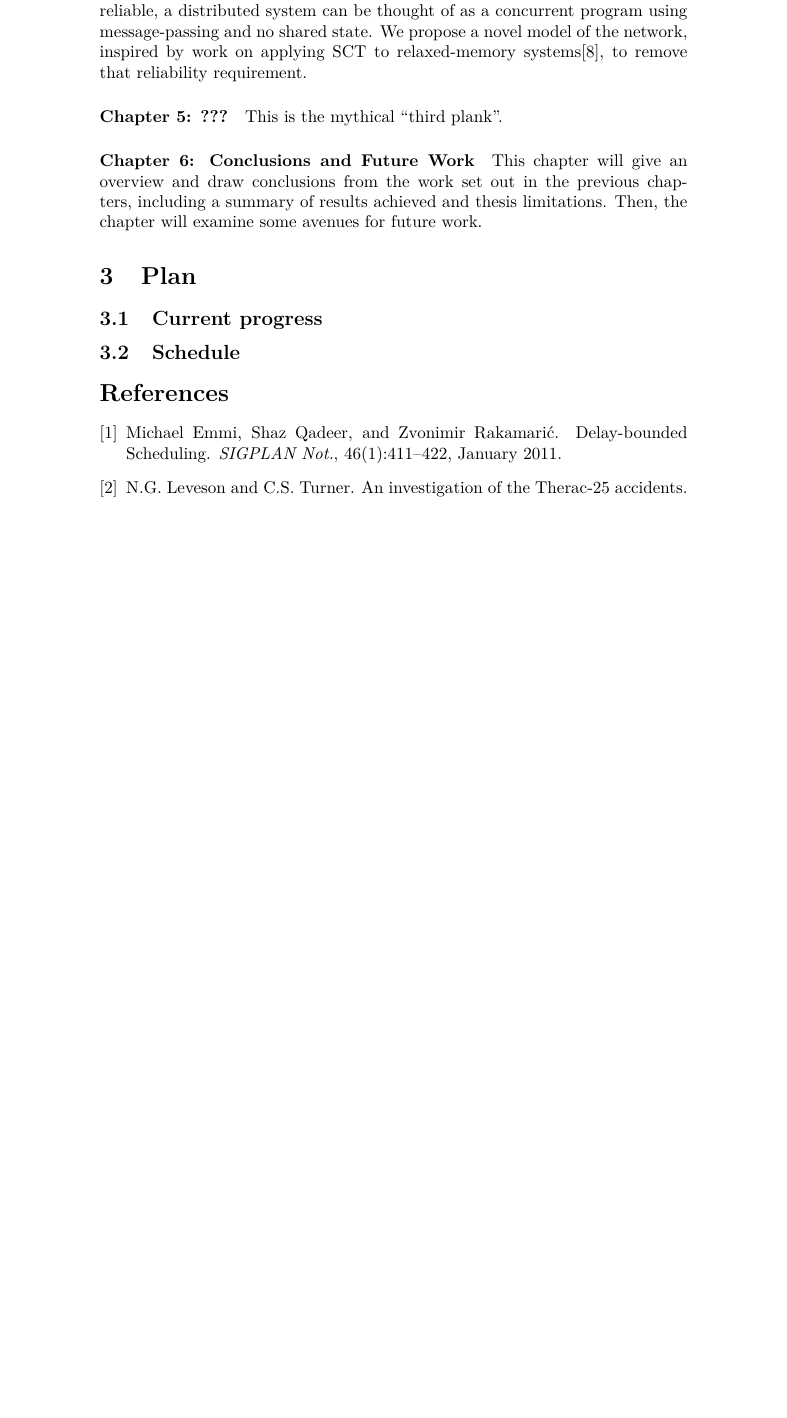
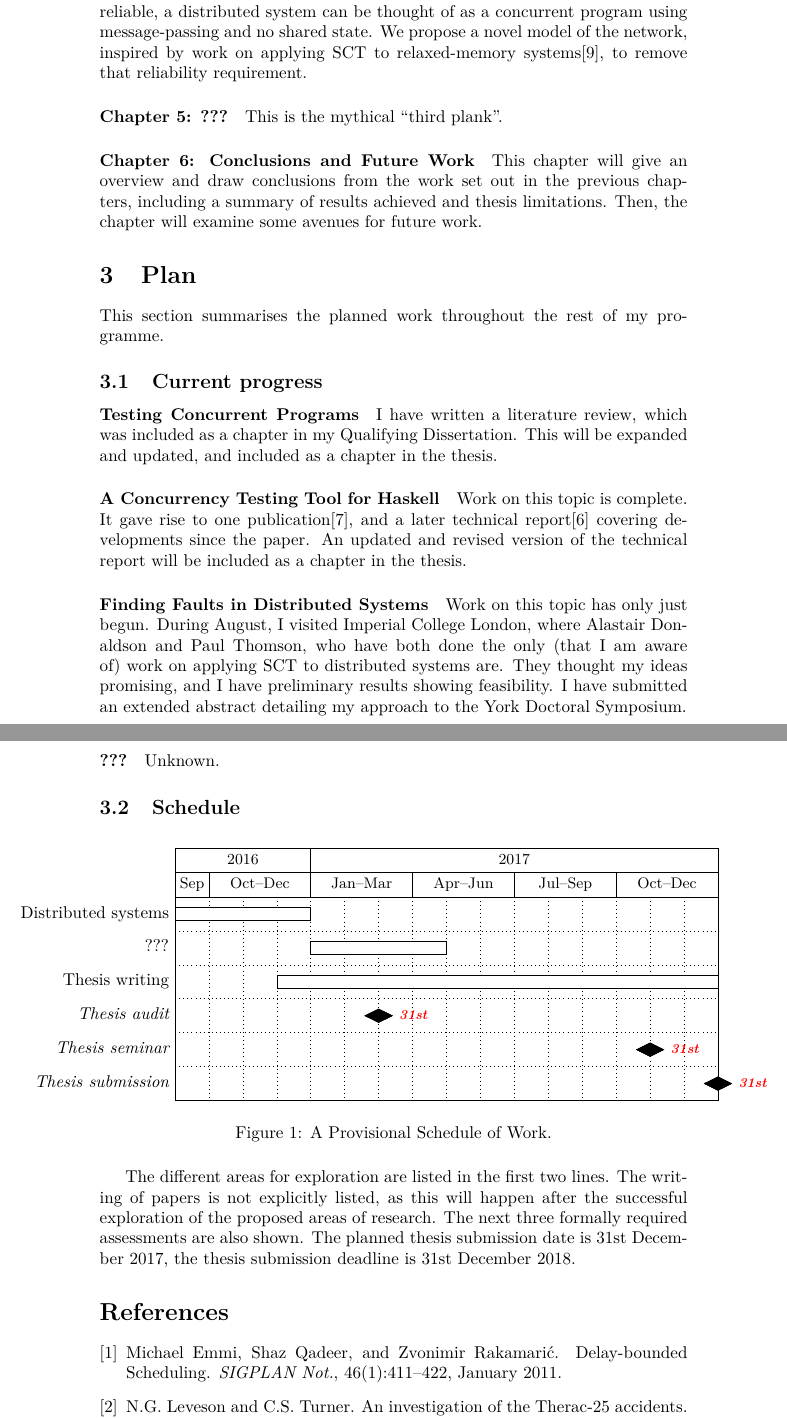
Before and after one commit to barrucadu/phd, a LaTeX thesis (thesis-outline/main.tex): part of page 4 of 5 before the commit and two parts of pages 4 and 5 of 6 after it, the two joined at a grey line, cut so that both start at the same text, the shorter picture padded with empty space. Compiled offline with pdfLaTeX.

Commit message:
Thesis outline progress / todo.

```diff
--- a/thesis-outline/main.tex
+++ b/thesis-outline/main.tex
@@ -165,9 +176,68 @@ work.
 
 \section{Plan}
 
+This section summarises the planned work throughout the rest of my
+programme.
+
 \subsection{Current progress}
 
+\paragraph{Testing Concurrent Programs} I have written a literature
+review, which was included as a chapter in my Qualifying Dissertation.
+This will be expanded and updated, and included as a chapter in the
+thesis.
+
+\paragraph{A Concurrency Testing Tool for Haskell} Work on this topic
+is complete. It gave rise to one publication\cite{walker2015}, and a
+later technical report\cite{YCS-2016-503} covering developments since
+the paper. An updated and revised version of the technical report will
+be included as a chapter in the thesis.
+
+\paragraph{Finding Faults in Distributed Systems} Work on this topic
+has only just begun. During August, I visited Imperial College London,
+where Alastair Donaldson and Paul Thomson, who have both done the only
+(that I am aware of) work on applying SCT to distributed systems are.
+They thought my ideas promising, and I have preliminary results
+showing feasibility. I have submitted an extended abstract detailing
+my approach to the York Doctoral Symposium.
+
+\paragraph{???} Unknown.
+
 \subsection{Schedule}
+
+\begin{figure}[h!]
+  \centerfloat
+  \begin{ganttchart}[
+    y unit title=0.5cm,
+    y unit chart=0.7cm,
+    x unit=0.7cm,
+    vgrid,hgrid,
+    title height=1,
+    milestone inline label node/.append style={right=3mm}]{1}{16}
+    \gantttitle{2016}{4}
+    \gantttitle{2017}{12}\\
+    \gantttitle{Sep}{1}
+    \gantttitle{Oct--Dec}{3}
+    \gantttitle{Jan--Mar}{3}
+    \gantttitle{Apr--Jun}{3}
+    \gantttitle{Jul--Sep}{3}
+    \gantttitle{Oct--Dec}{3}\\
+
+    \ganttbar{Distributed systems}{1}{4}\\
+    \ganttbar{???}{5}{8}\\
+    \ganttbar{Thesis writing}{4}{16}\\
+    \ganttmilestonewithdate{Thesis audit}{31st}{6}\\
+    \ganttmilestonewithdate{Thesis seminar}{31st}{14}\\
+    \ganttmilestonewithdate{Thesis submission}{31st}{16}
+  \end{ganttchart}
+  \caption{A Provisional Schedule of Work.}
+\end{figure}
+
+The different areas for exploration are listed in the first two lines.
+The writing of papers is not explicitly listed, as this will happen
+after the successful exploration of the proposed areas of research.
+The next three formally required assessments are also shown. The
+planned thesis submission date is 31st December 2017, the thesis
+submission deadline is 31st December 2018.
 
 \bibliographystyle{plain}
 \bibliography{references}
```
Also changed, not shown: thesis-outline/references.bib (+11 -0 lines), thesis-outline/main.tex (11 more changed lines).
